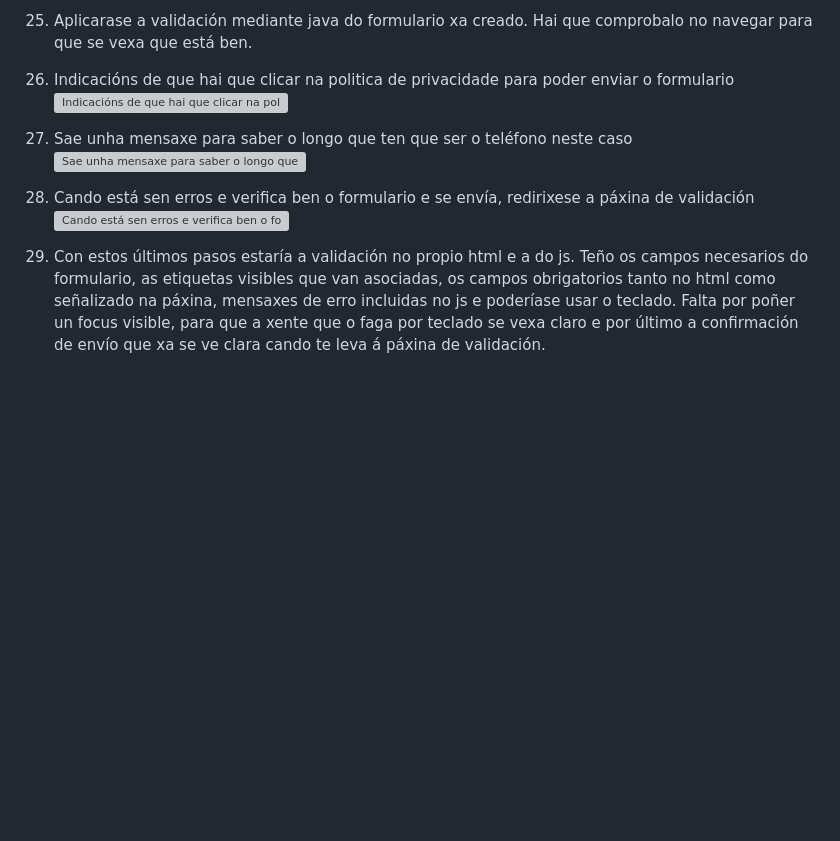
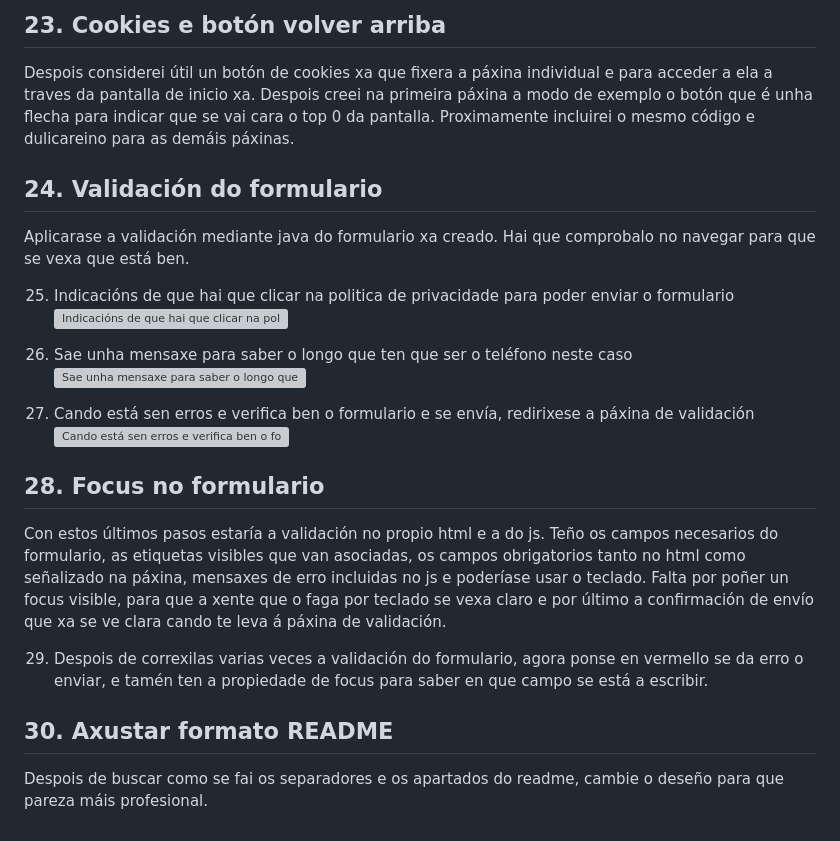
Before and after one commit to Aida-9/Atlantico_travel, a Markdown page: readme.md, the part around one of its changes. Drawn GitHub-style; blank space fills up the shorter version; grey boxes are pictures that could not be loaded.

```diff
--- a/readme.md
+++ b/readme.md
@@ -131,5 +156,9 @@ Tras facer unha guía do proxecto e posteriormente o documento funcional, ter cl
 
-24. Aplicarase a validación mediante java do formulario xa creado. Hai que comprobalo no navegar para que se vexa que está ben.
+## 23. Cookies e botón volver arriba
+Despois considerei útil un botón de cookies xa que fixera a páxina individual e para acceder a ela a traves da pantalla de inicio xa. Despois creei na primeira páxina a modo de exemplo o botón que é unha flecha para indicar que se vai cara o top 0 da pantalla. Proximamente incluirei o mesmo código e dulicareino para as demáis páxinas.
+
+## 24. Validación do formulario
+ Aplicarase a validación mediante java do formulario xa creado. Hai que comprobalo no navegar para que se vexa que está ben.
 
 25. Indicacións de que hai que clicar na politica de privacidade para poder enviar o formulario
 ![Indicacións de que hai que clicar na politica de privacidade para poder enviar o formulario](../atlántico_travel/assets/privacidade.jpeg)
@@ -141,4 +170,11 @@ Tras facer unha guía do proxecto e posteriormente o documento funcional, ter cl
 27. Cando está sen erros e verifica ben o formulario e se envía, redirixese a páxina de validación
 ![Cando está sen erros e verifica ben o formulario e se envía, redirixese a páxina de validación](../atlántico_travel/assets/solicitudeEnviada.jpeg)
 
-28. Con estos últimos pasos estaría a validación no propio html e a do js. Teño os campos necesarios do formulario, as etiquetas visibles que van asociadas, os campos obrigatorios tanto no html como señalizado na páxina, mensaxes de erro incluidas no js e poderíase usar o teclado. Falta por poñer un focus visible, para que a xente que o faga por teclado se vexa claro e por último a confirmación de envío que xa se ve clara cando te leva á páxina de validación.
+## 28. Focus no formulario
+ Con estos últimos pasos estaría a validación no propio html e a do js. Teño os campos necesarios do formulario, as etiquetas visibles que van asociadas, os campos obrigatorios tanto no html como señalizado na páxina, mensaxes de erro incluidas no js e poderíase usar o teclado. Falta por poñer un focus visible, para que a xente que o faga por teclado se vexa claro e por último a confirmación de envío que xa se ve clara cando te leva á páxina de validación.
+
+29. Despois de correxilas varias veces a validación do formulario, agora ponse en vermello se da erro o enviar, e tamén ten a propiedade de focus para saber en que campo se está a escribir.
+
+## 30. Axustar formato README
+
+Despois de buscar como se fai os separadores e os apartados do readme, cambie o deseño para que pareza máis profesional.
```
Also changed, not shown: other parts of readme.md (+69 -44 lines).
